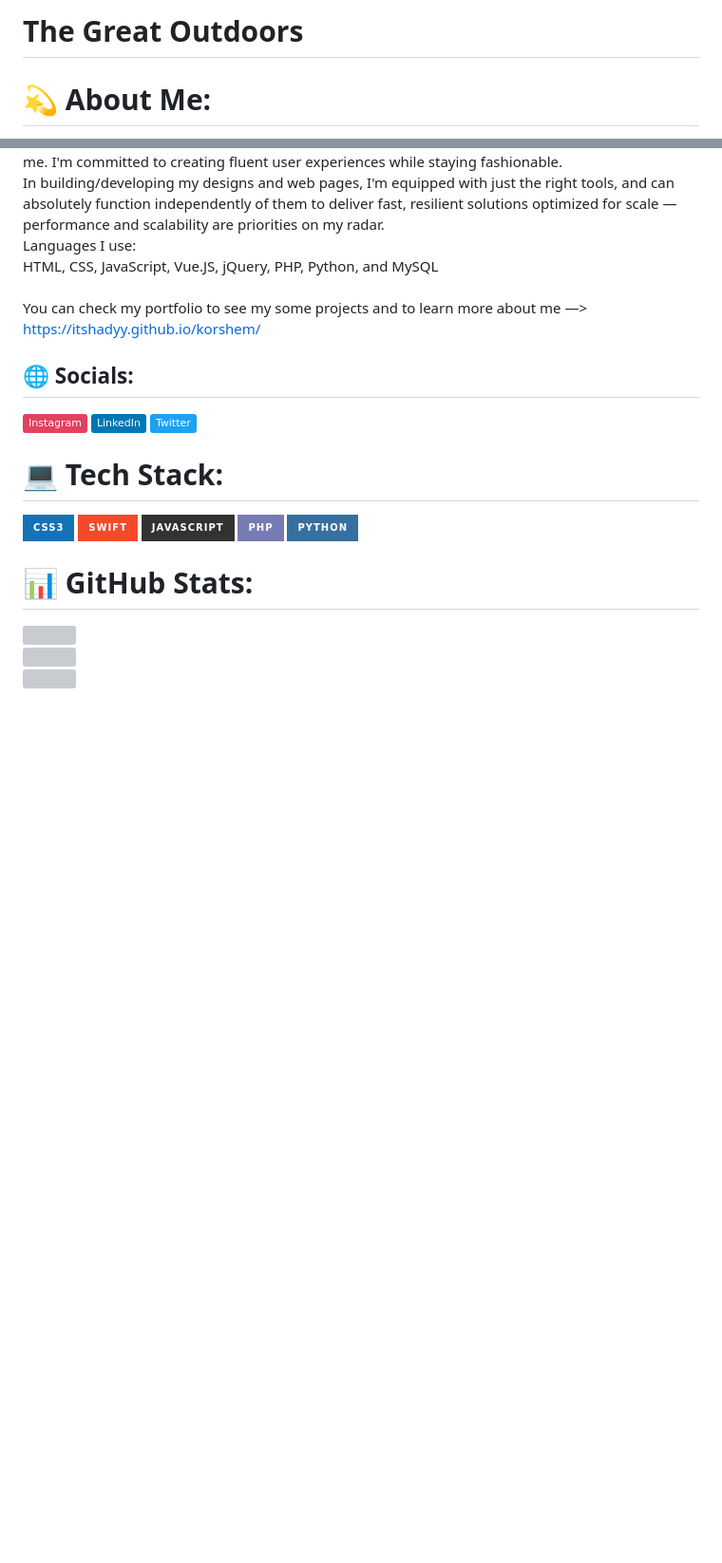
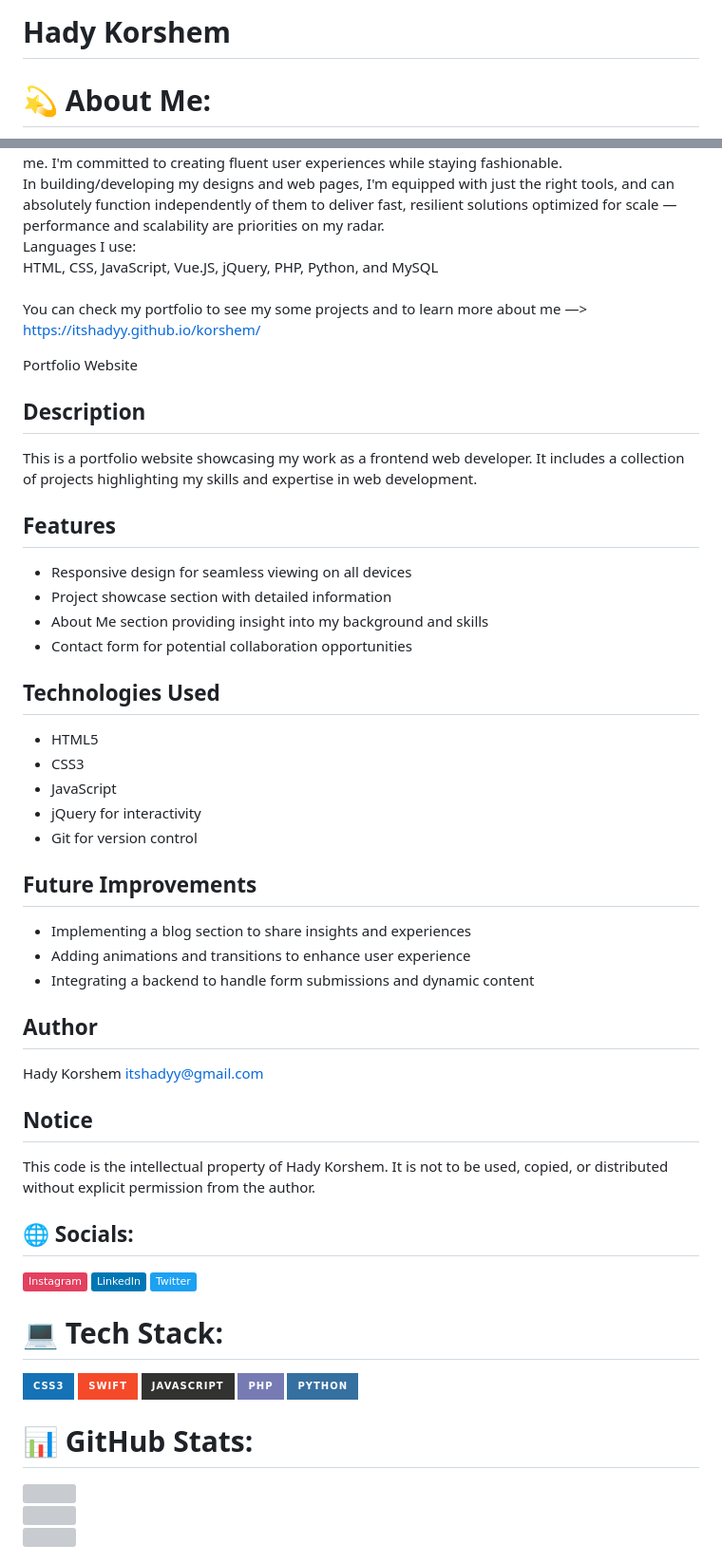
Before and after one commit to itsHadyy/itshadyy.github.io, a Markdown page: README.md, 2 parts joined by grey strips. Shown at 95% size. Drawn GitHub-style; badges without logos; blank space fills up the shorter version; grey boxes are pictures that could not be loaded.

```diff
--- a/README.md
+++ b/README.md
@@ -1,8 +1,37 @@
-# The Great Outdoors
+# Hady Korshem
 
 # 💫 About Me:
 I craft solid and scalable frontend products with great user experiences.<br>I've done remote work for agencies, consulted for startups, university projects, and collaborated with talented people to create digital products for both business and consumer use. I'm quietly confident, naturally curious, and perpetually working on improving my chops one design problem at a time.<br>Experienced Web Developer adapts in all stages of advanced web development. Knowledgeable in user interface, testing, and debugging processes. Bringing forth expertise in the design, installation, testing and maintenance of websites. Able to effectively self-manage during independent projects, as well as collaborating in a team setting.<br>I'm probably not the typical designer positioned behind an Illustrator art board adjusting pixels, but I design. Immersed in stylesheets tweaking font sizes and contemplating layouts is where you'll find me. I'm committed to creating fluent user experiences while staying fashionable.<br>In building/developing my designs and web pages, I'm equipped with just the right tools, and can absolutely function independently of them to deliver fast, resilient solutions optimized for scale — performance and scalability are priorities on my radar.<br>Languages I use:<br>HTML, CSS, JavaScript, Vue.JS, jQuery, PHP, Python, and MySQL<br><br>You can check my portfolio to see my some projects and to learn more about me —> https://itshadyy.github.io/korshem/
 
+Portfolio Website
+
+## Description
+This is a portfolio website showcasing my work as a frontend web developer. It includes a collection of projects highlighting my skills and expertise in web development.
+
+## Features
+- Responsive design for seamless viewing on all devices
+- Project showcase section with detailed information
+- About Me section providing insight into my background and skills
+- Contact form for potential collaboration opportunities
+
+## Technologies Used
+- HTML5
+- CSS3
+- JavaScript
+- jQuery for interactivity
+- Git for version control
+
+## Future Improvements
+- Implementing a blog section to share insights and experiences
+- Adding animations and transitions to enhance user experience
+- Integrating a backend to handle form submissions and dynamic content
+
+## Author
+Hady Korshem
+itshadyy@gmail.com
+
+## Notice
+This code is the intellectual property of Hady Korshem. It is not to be used, copied, or distributed without explicit permission from the author.
 
 ## 🌐 Socials:
 [![Instagram](https://img.shields.io/badge/Instagram-%23E4405F.svg?logo=Instagram&logoColor=white)](https://instagram.com/itshadyy) [![LinkedIn](https://img.shields.io/badge/LinkedIn-%230077B5.svg?logo=linkedin&logoColor=white)](https://linkedin.com/in/https://www.linkedin.com/in/korshem/) [![Twitter](https://img.shields.io/badge/Twitter-%231DA1F2.svg?logo=Twitter&logoColor=white)](https://twitter.com/itshadyy)
```
Also changed, not shown: other parts of README.md (+1 -2 lines).
